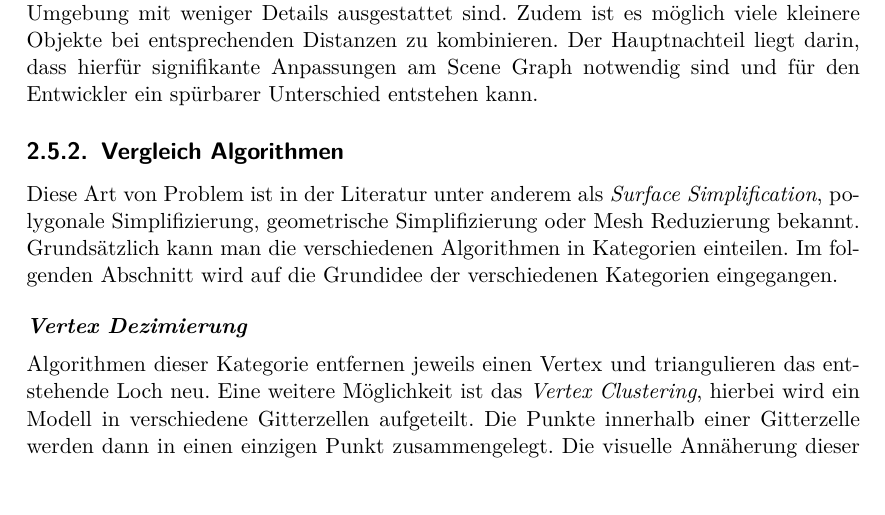
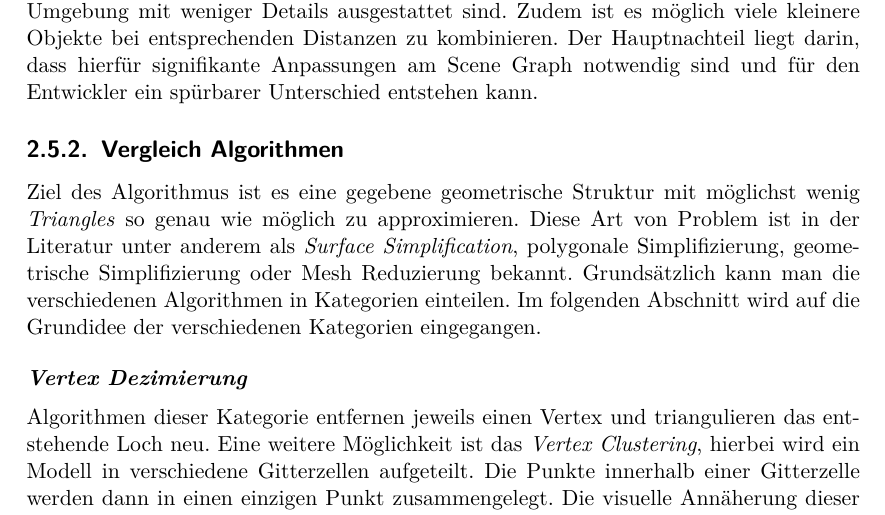
Before and after one commit to kreativwebdesign/lode, a LaTeX document (documentation/report/doc.tex, which reads documentation/report/parts/theoretische_grundlagen.tex): part of page 22 of 41, cut so that both start at the same text. Compiled offline with pdfLaTeX; a missing bibliography style is replaced by a similar one.

Commit message:
Smooth section intro

```diff
--- a/documentation/report/parts/theoretische_grundlagen.tex
+++ b/documentation/report/parts/theoretische_grundlagen.tex
@@ -332,6 +332,7 @@ Der Hauptnachteil liegt darin, dass hierfür signifikante Anpassungen am Scene G
 \subsection{Vergleich Algorithmen}
 \label{chap:lodAlgorithmComparison}
 
+Ziel des Algorithmus ist es eine gegebene geometrische Struktur mit möglichst wenig \e{Triangles} so genau wie möglich zu approximieren.
 Diese Art von Problem ist in der Literatur unter anderem als \e{Surface Simplification}, polygonale Simplifizierung, geometrische Simplifizierung oder Mesh Reduzierung bekannt.
 Grundsätzlich kann man die verschiedenen Algorithmen in Kategorien einteilen.
 Im folgenden Abschnitt wird auf die Grundidee der verschiedenen Kategorien eingegangen.
```
